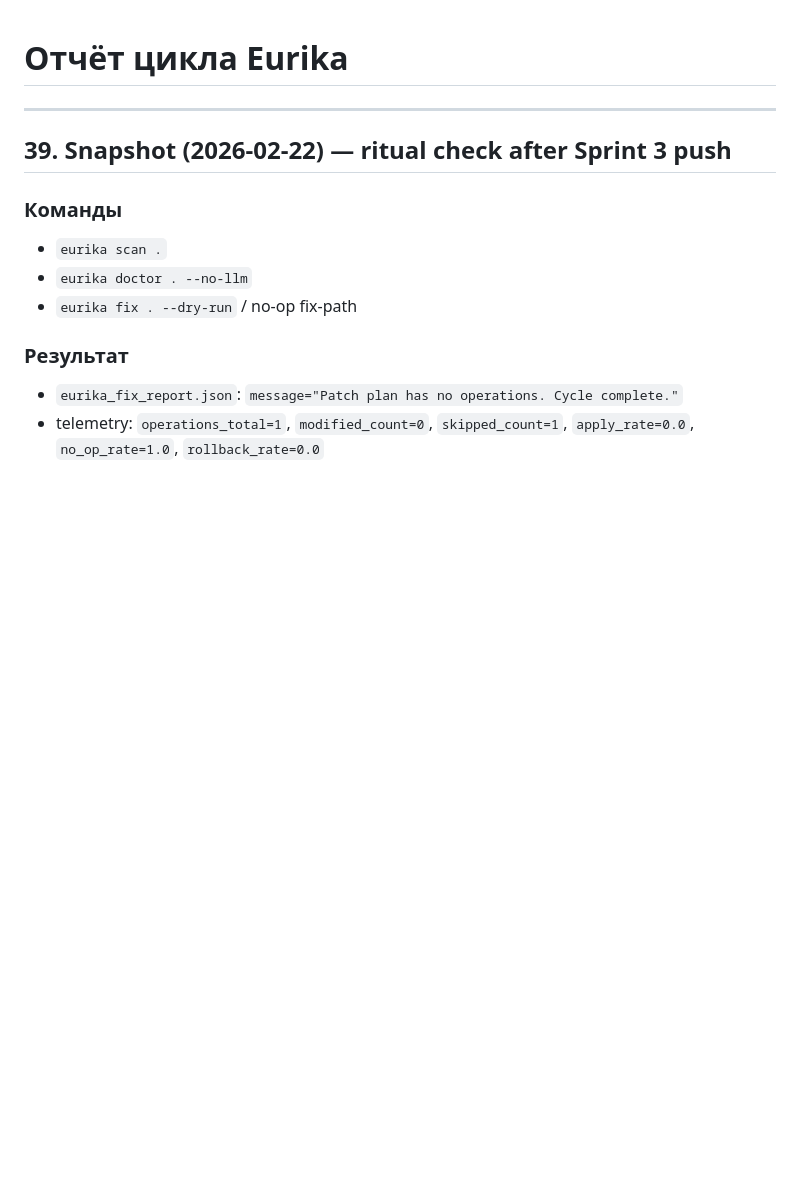
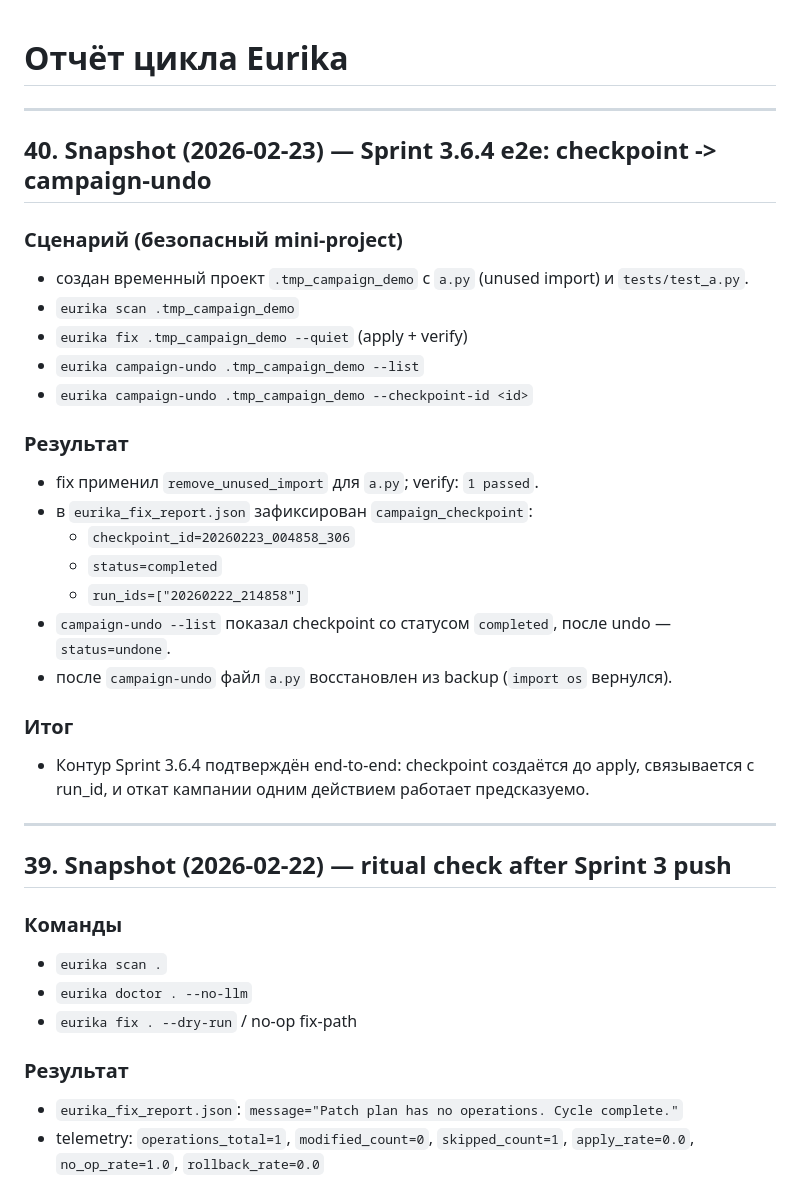
Before and after one commit to isayeu/eurika_2.0, a Markdown page: CYCLE_REPORT.md, the part around the change. Rendered like a GitHub page; blank space fills up the shorter version.

Commit message:
docs(r4): close sprint 3.6.4 with e2e undo proof
Mark Session checkpoint + campaign undo as done in ROADMAP and record an end-to-end validation snapshot showing checkpoint creation, run_id linkage, and successful campaign undo rollback.

Co-authored-by: Cursor <cursoragent@cursor.com>

```diff
--- a/CYCLE_REPORT.md
+++ b/CYCLE_REPORT.md
@@ -1,4 +1,27 @@
 # Отчёт цикла Eurika
+
+---
+
+## 40. Snapshot (2026-02-23) — Sprint 3.6.4 e2e: checkpoint -> campaign-undo
+
+### Сценарий (безопасный mini-project)
+- создан временный проект `.tmp_campaign_demo` с `a.py` (unused import) и `tests/test_a.py`.
+- `eurika scan .tmp_campaign_demo`
+- `eurika fix .tmp_campaign_demo --quiet` (apply + verify)
+- `eurika campaign-undo .tmp_campaign_demo --list`
+- `eurika campaign-undo .tmp_campaign_demo --checkpoint-id <id>`
+
+### Результат
+- fix применил `remove_unused_import` для `a.py`; verify: `1 passed`.
+- в `eurika_fix_report.json` зафиксирован `campaign_checkpoint`:
+  - `checkpoint_id=20260223_004858_306`
+  - `status=completed`
+  - `run_ids=["20260222_214858"]`
+- `campaign-undo --list` показал checkpoint со статусом `completed`, после undo — `status=undone`.
+- после `campaign-undo` файл `a.py` восстановлен из backup (`import os` вернулся).
+
+### Итог
+- Контур Sprint 3.6.4 подтверждён end-to-end: checkpoint создаётся до apply, связывается с run_id, и откат кампании одним действием работает предсказуемо.
 
 ---
 
```
Also changed, not shown: ROADMAP.md (+2 -2 lines).
